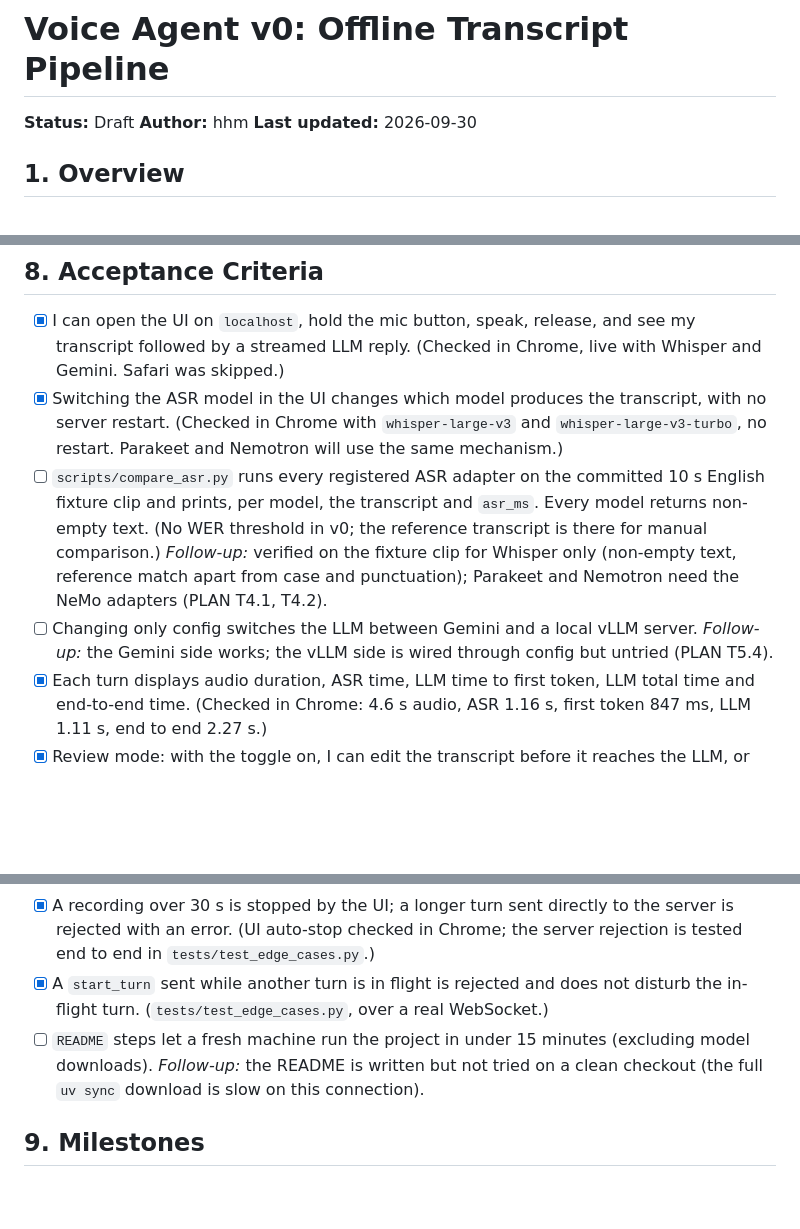
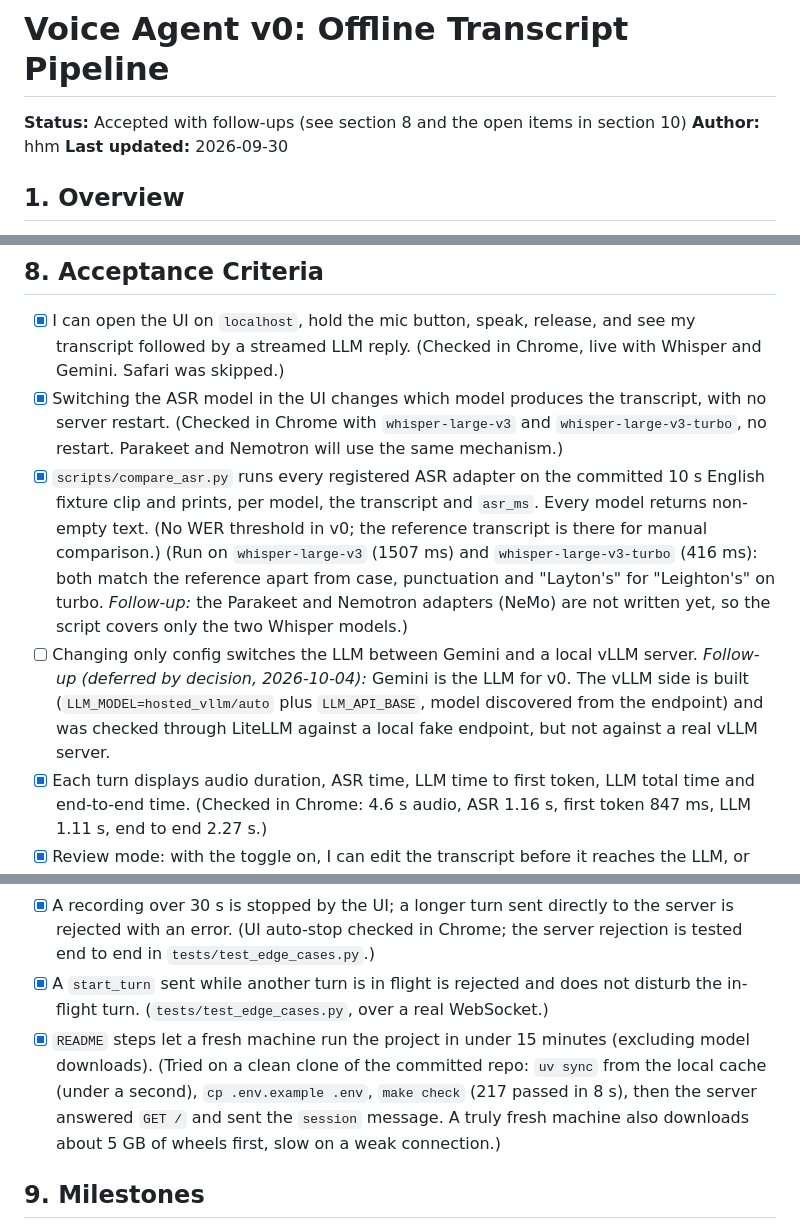
Before and after one commit to hungmanh21/Astra, a Markdown page: SPEC.md, 3 parts joined by grey strips. Drawn GitHub-style; blank space fills up the shorter version.

Commit message:
Accept v0 with follow-ups; record compare_asr and clean-checkout results, defer vLLM real-server test
Co-Authored-By: Claude Sonnet 5.5 <noreply@anthropic.com>

```diff
--- a/SPEC.md
+++ b/SPEC.md
@@ -1,6 +1,6 @@
 # Voice Agent v0: Offline Transcript Pipeline
 
-**Status:** Draft
+**Status:** Accepted with follow-ups (see section 8 and the open items in section 10)
 **Author:** hhm
 **Last updated:** 2026-09-30
 
@@ -259,14 +259,14 @@ astra/
 
 - [x] I can open the UI on `localhost`, hold the mic button, speak, release, and see my transcript followed by a streamed LLM reply. (Checked in Chrome, live with Whisper and Gemini. Safari was skipped.)
 - [x] Switching the ASR model in the UI changes which model produces the transcript, with no server restart. (Checked in Chrome with `whisper-large-v3` and `whisper-large-v3-turbo`, no restart. Parakeet and Nemotron will use the same mechanism.)
-- [ ] `scripts/compare_asr.py` runs every registered ASR adapter on the committed 10 s English fixture clip and prints, per model, the transcript and `asr_ms`. Every model returns non-empty text. (No WER threshold in v0; the reference transcript is there for manual comparison.) *Follow-up:* verified on the fixture clip for Whisper only (non-empty text, reference match apart from case and punctuation); Parakeet and Nemotron need the NeMo adapters (PLAN T4.1, T4.2).
-- [ ] Changing only config switches the LLM between Gemini and a local vLLM server. *Follow-up:* the Gemini side works; the vLLM side is wired through config but untried (PLAN T5.4).
+- [x] `scripts/compare_asr.py` runs every registered ASR adapter on the committed 10 s English fixture clip and prints, per model, the transcript and `asr_ms`. Every model returns non-empty text. (No WER threshold in v0; the reference transcript is there for manual comparison.) (Run on `whisper-large-v3` (1507 ms) and `whisper-large-v3-turbo` (416 ms): both match the reference apart from case, punctuation and "Layton's" for "Leighton's" on turbo. *Follow-up:* the Parakeet and Nemotron adapters (NeMo) are not written yet, so the script covers only the two Whisper models.)
+- [ ] Changing only config switches the LLM between Gemini and a local vLLM server. *Follow-up (deferred by decision, 2026-10-04):* Gemini is the LLM for v0. The vLLM side is built (`LLM_MODEL=hosted_vllm/auto` plus `LLM_API_BASE`, model discovered from the endpoint) and was checked through LiteLLM against a local fake endpoint, but not against a real vLLM server.
 - [x] Each turn displays audio duration, ASR time, LLM time to first token, LLM total time and end-to-end time. (Checked in Chrome: 4.6 s audio, ASR 1.16 s, first token 847 ms, LLM 1.11 s, end to end 2.27 s.)
 - [x] Review mode: with the toggle on, I can edit the transcript before it reaches the LLM, or discard it and nothing is added to the history. (Chrome check by the user; the discard-adds-nothing rule is also covered by session tests.)
 - [x] A failed ASR or LLM call shows an error in the chat and does not crash the session; history follows FR-14. (Session and WebSocket tests for both failures and the FR-14 history rules; LLM failure seen in Chrome.)
 - [x] A recording over 30 s is stopped by the UI; a longer turn sent directly to the server is rejected with an error. (UI auto-stop checked in Chrome; the server rejection is tested end to end in `tests/test_edge_cases.py`.)
 - [x] A `start_turn` sent while another turn is in flight is rejected and does not disturb the in-flight turn. (`tests/test_edge_cases.py`, over a real WebSocket.)
-- [ ] `README` steps let a fresh machine run the project in under 15 minutes (excluding model downloads). *Follow-up:* the README is written but not tried on a clean checkout (the full `uv sync` download is slow on this connection).
+- [x] `README` steps let a fresh machine run the project in under 15 minutes (excluding model downloads). (Tried on a clean clone of the committed repo: `uv sync` from the local cache (under a second), `cp .env.example .env`, `make check` (217 passed in 8 s), then the server answered `GET /` and sent the `session` message. A truly fresh machine also downloads about 5 GB of wheels first, slow on a weak connection.)
 
 ## 9. Milestones
 
```
Also changed, not shown: DECISIONS.md (+4 -0 lines), PLAN.md (+3 -3 lines).
